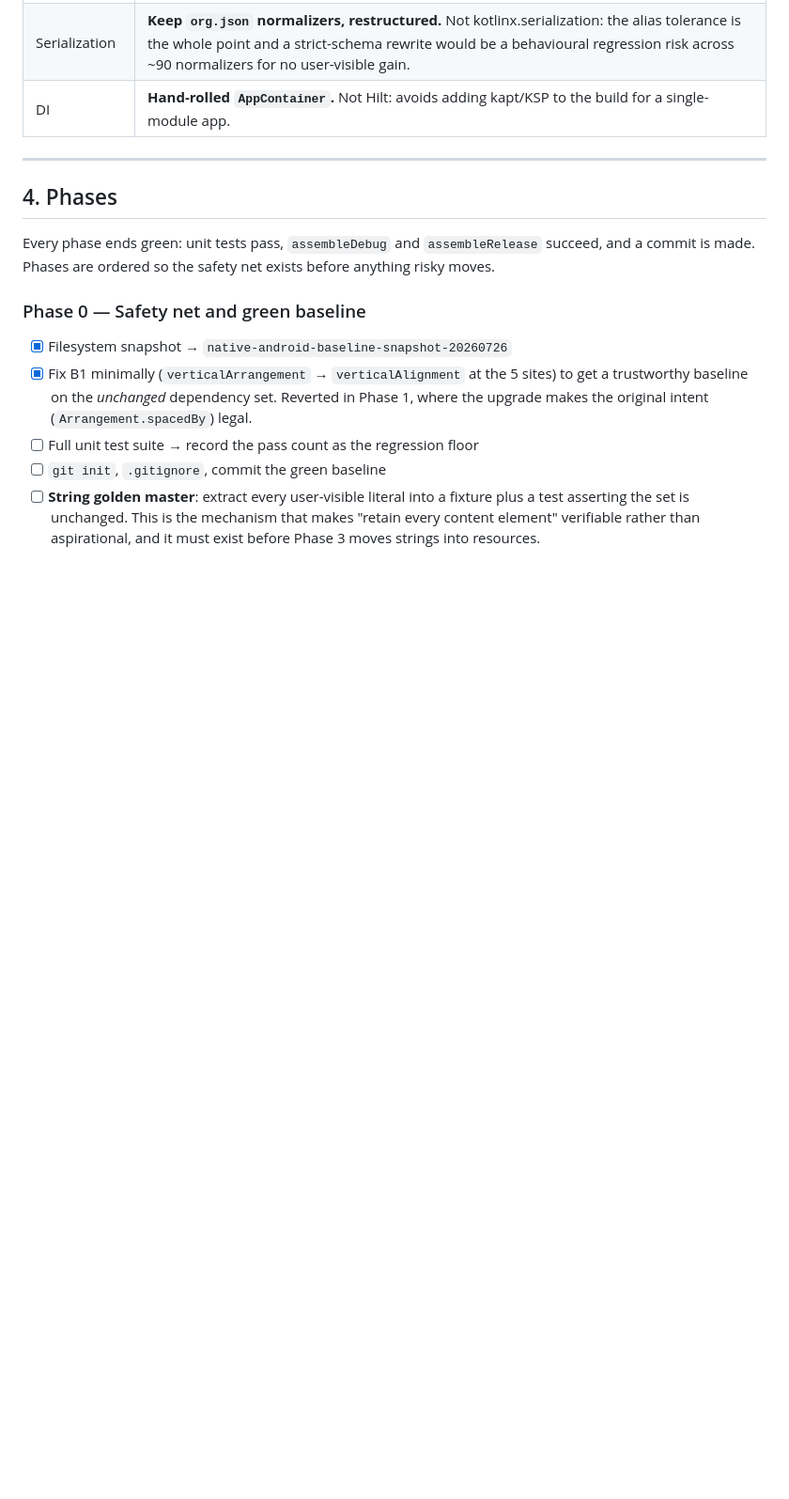
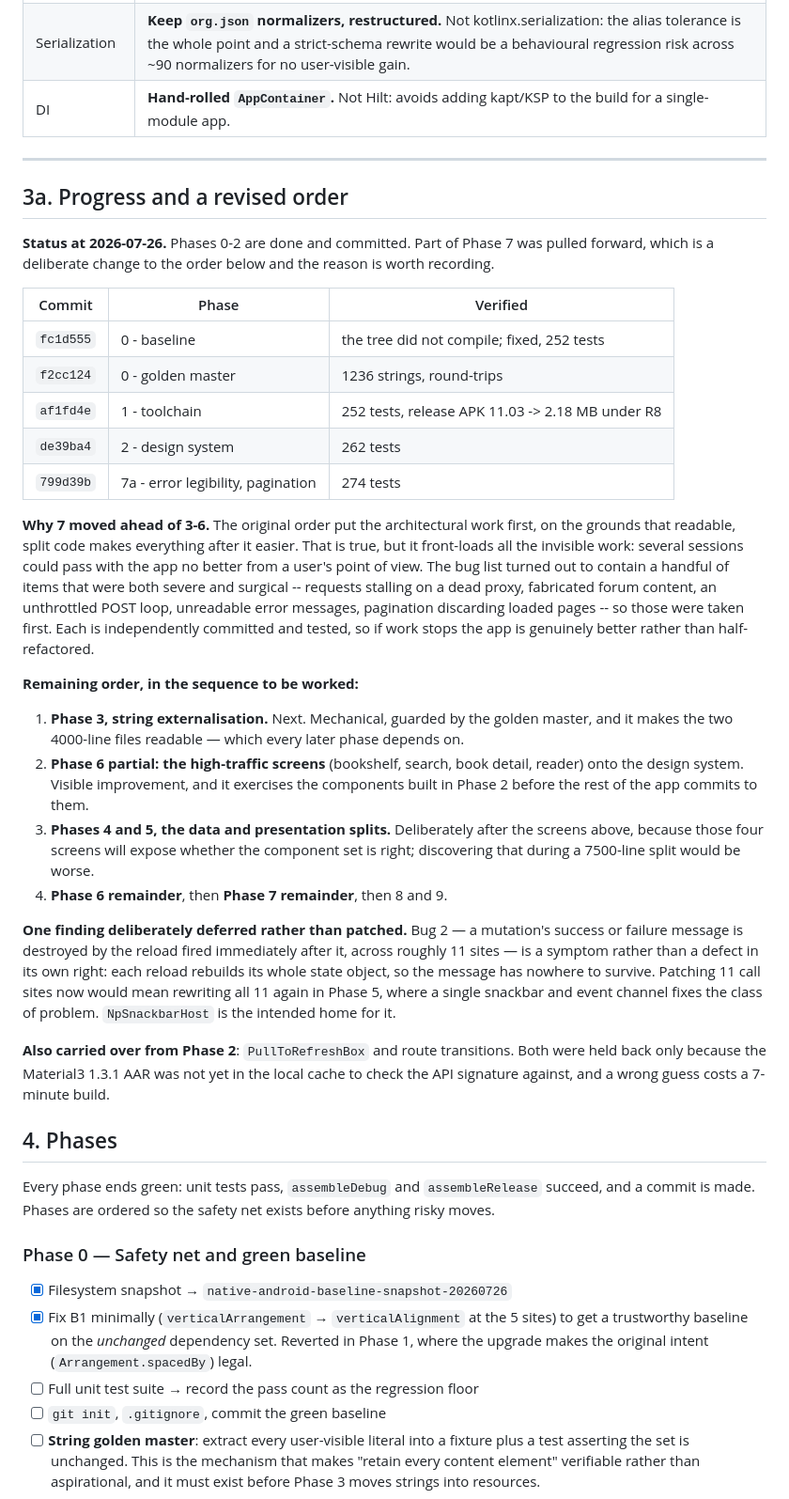
Before and after one commit to never-seek/novalpie, a Markdown page: docs/REFACTOR_PLAN_2026-07-26.md, the part around the change. Shown at 94% size. GitHub-like rendering; blank space fills up the shorter version.

Commit message:
Record actual progress and the revised phase order
Phases 0-2 done, part of 7 pulled forward. Documents why: the original order
front-loaded all the invisible architectural work, so a user would have seen no
improvement for several sessions, while the bug list contained severe and
surgical items worth taking first.

Also records the two deliberate deferrals -- bug 2 waits for the Phase 5
snackbar rather than patching 11 sites twice, and PullToRefreshBox/route
transitions wait until the Material3 AAR is cached to verify the signature.

```diff
--- a/docs/REFACTOR_PLAN_2026-07-26.md
+++ b/docs/REFACTOR_PLAN_2026-07-26.md
@@ -98,6 +98,50 @@ Non-negotiable properties the refactor must preserve.
 | DI | **Hand-rolled `AppContainer`.** Not Hilt: avoids adding kapt/KSP to the build for a single-module app. |
 
 ---
+
+## 3a. Progress and a revised order
+
+**Status at 2026-07-26.** Phases 0-2 are done and committed. Part of Phase 7 was pulled forward,
+which is a deliberate change to the order below and the reason is worth recording.
+
+| Commit | Phase | Verified |
+|---|---|---|
+| `fc1d555` | 0 - baseline | the tree did not compile; fixed, 252 tests |
+| `f2cc124` | 0 - golden master | 1236 strings, round-trips |
+| `af1fd4e` | 1 - toolchain | 252 tests, release APK 11.03 -> 2.18 MB under R8 |
+| `de39ba4` | 2 - design system | 262 tests |
+| `799d39b` | 7a - error legibility, pagination | 274 tests |
+
+**Why 7 moved ahead of 3-6.** The original order put the architectural work first, on the grounds
+that readable, split code makes everything after it easier. That is true, but it front-loads all the
+invisible work: several sessions could pass with the app no better from a user's point of view. The
+bug list turned out to contain a handful of items that were both severe and surgical -- requests
+stalling on a dead proxy, fabricated forum content, an unthrottled POST loop, unreadable error
+messages, pagination discarding loaded pages -- so those were taken first. Each is independently
+committed and tested, so if work stops the app is genuinely better rather than half-refactored.
+
+**Remaining order, in the sequence to be worked:**
+
+1. **Phase 3, string externalisation.** Next. Mechanical, guarded by the golden master, and it makes
+   the two 4000-line files readable — which every later phase depends on.
+2. **Phase 6 partial: the high-traffic screens** (bookshelf, search, book detail, reader) onto the
+   design system. Visible improvement, and it exercises the components built in Phase 2 before the
+   rest of the app commits to them.
+3. **Phases 4 and 5, the data and presentation splits.** Deliberately after the screens above,
+   because those four screens will expose whether the component set is right; discovering that
+   during a 7500-line split would be worse.
+4. **Phase 6 remainder**, then **Phase 7 remainder**, then 8 and 9.
+
+**One finding deliberately deferred rather than patched.** Bug 2 — a mutation's success or failure
+message is destroyed by the reload fired immediately after it, across roughly 11 sites — is a symptom
+rather than a defect in its own right: each reload rebuilds its whole state object, so the message
+has nowhere to survive. Patching 11 call sites now would mean rewriting all 11 again in Phase 5,
+where a single snackbar and event channel fixes the class of problem. `NpSnackbarHost` is the
+intended home for it.
+
+**Also carried over from Phase 2**: `PullToRefreshBox` and route transitions. Both were held back
+only because the Material3 1.3.1 AAR was not yet in the local cache to check the API signature
+against, and a wrong guess costs a 7-minute build.
 
 ## 4. Phases
 
```
